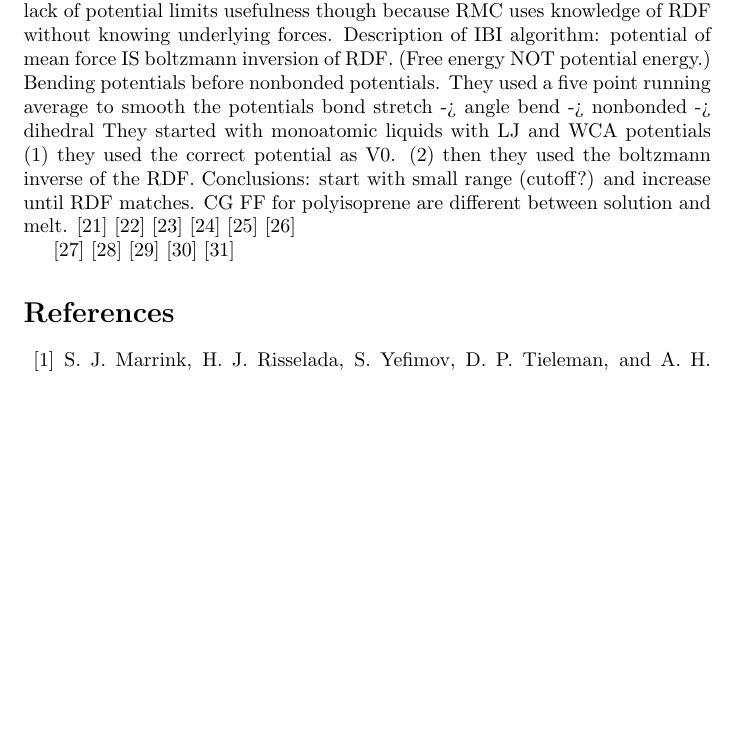
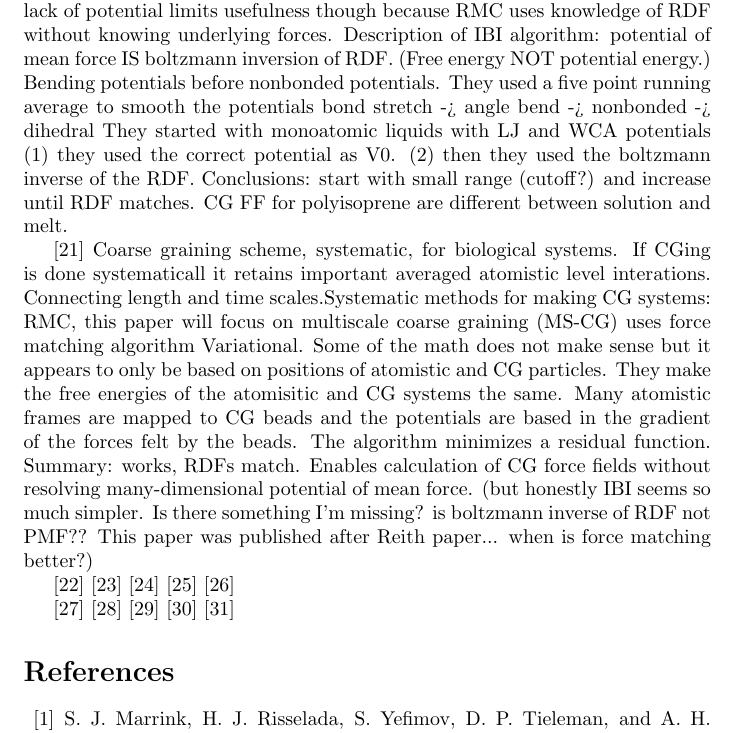
Before and after one commit to jennyfothergill/proposal-JF, a LaTeX document (paper.tex): part of page 12 of 15, cut so that both start at the same text, the shorter picture padded with empty space. Compiled offline with pdfLaTeX.

Commit message:
reading about force matching -- alternative to IBI

```diff
--- a/paper.tex
+++ b/paper.tex
@@ -287,7 +287,14 @@ bond stretch -> angle bend -> nonbonded -> dihedral
 They started with monoatomic liquids with LJ and WCA potentials (1) they used the correct potential as V0. (2) then they used the boltzmann inverse of the RDF.
 Conclusions:
 start with small range (cutoff?) and increase until RDF matches. CG FF for polyisoprene are different between solution and melt.
+
 \cite{Ayton2007a}
+Coarse graining scheme, systematic, for biological systems.
+If CGing is done systematicall it retains important averaged atomistic level interations. Connecting length and time scales.Systematic methods for making CG systems: RMC, this paper will focus on multiscale coarse graining (MS-CG) uses force matching algorithm
+Variational. Some of the math does not make sense but it appears to only be based on positions of atomistic and CG particles. They make the free energies of the atomisitic and CG systems the same. Many atomistic frames are mapped to CG beads and the potentials are based in the gradient of the forces felt by the beads. The algorithm minimizes a residual function.
+Summary: works, RDFs match. Enables calculation of CG force fields without resolving many-dimensional potential of mean force. (but honestly IBI seems so much simpler. Is there something I'm missing? is boltzmann inverse of RDF not PMF?? This paper was published after Reith paper... when is force matching better?)
+
+
 \cite{Peter2009c}
 \cite{Baschnagel2000}
 \cite{Brini2013}
```
